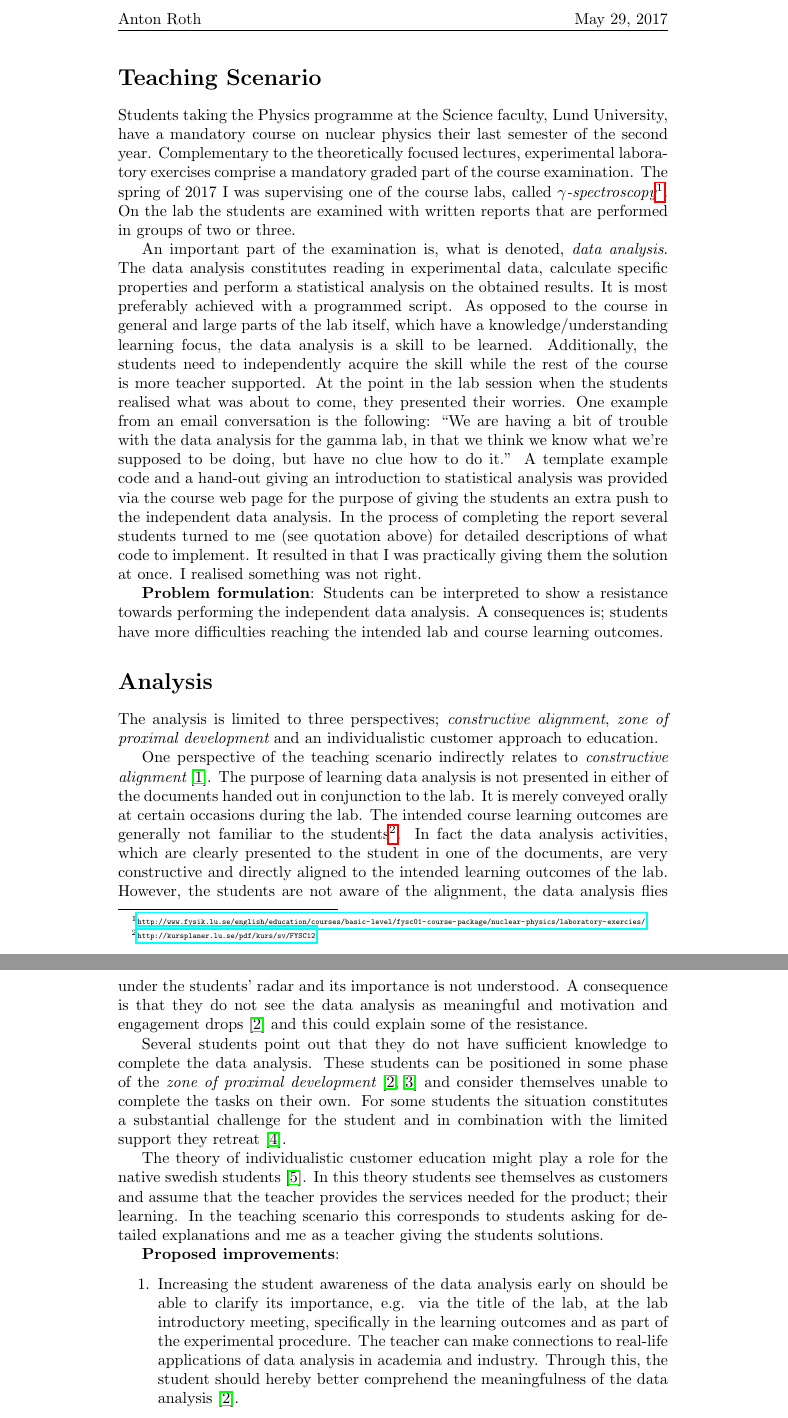
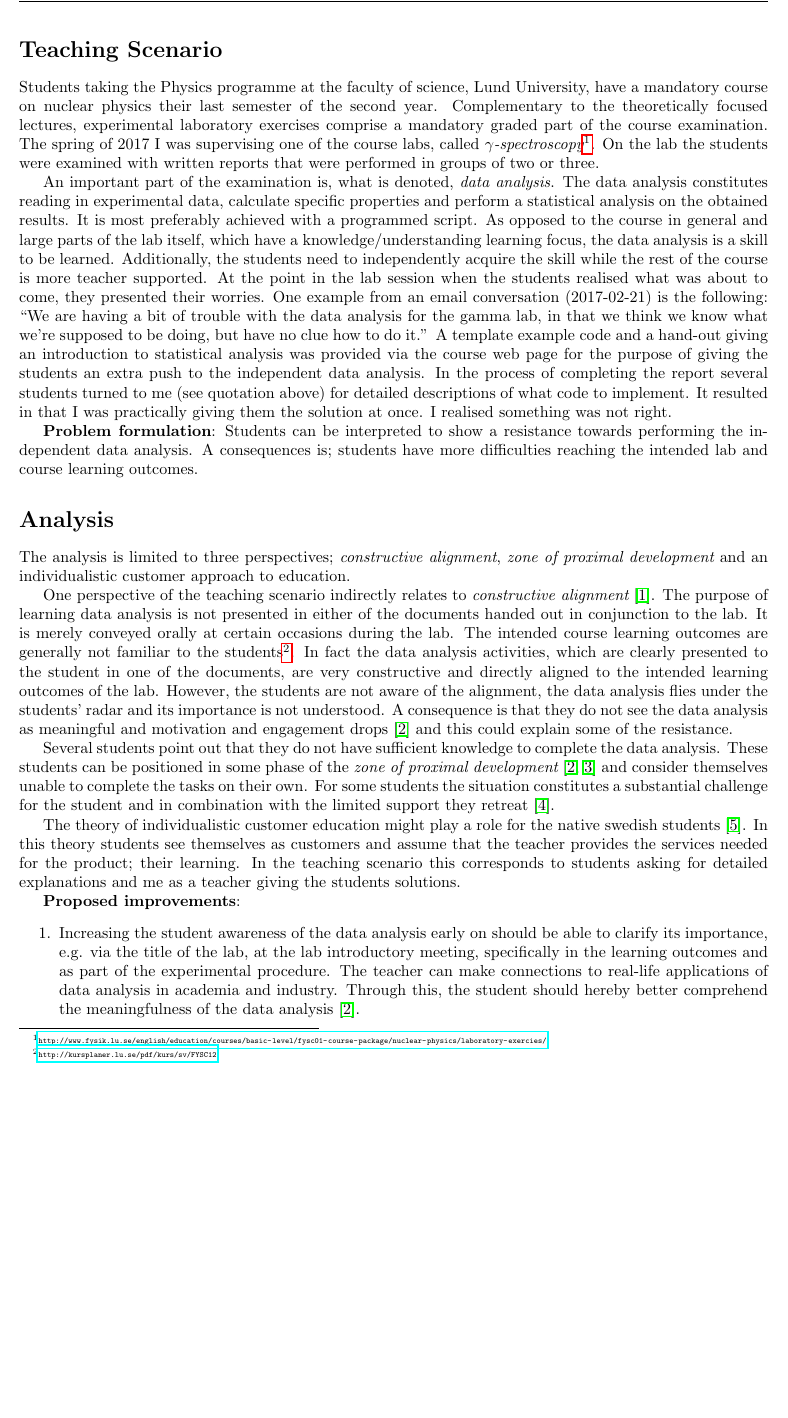
Before and after one commit to ASamarkRoth/Pedagogy, a LaTeX document (reflektionsuppgift/main.tex): two parts of pages 1 and 2 of 2 before the commit and part of page 1 of 2 after it, the two joined at a grey line, cut at the place of the change, the shorter picture padded with empty space. Compiled offline with pdfLaTeX.

Commit message:
Before first draft seminar of reflektionsuppgift.

```diff
--- a/reflektionsuppgift/main.tex
+++ b/reflektionsuppgift/main.tex
@@ -1,4 +1,5 @@
 \documentclass[]{article}
+\usepackage[left=2.2cm, right=3.5cm, margin=2.54cm]{geometry} %left=2.2cm,right=3.5cm, margin=2.54cm,
 \usepackage{float}
 \usepackage{graphicx}
 \usepackage[]{subcaption}
@@ -35,12 +36,12 @@
 %\maketitle
 
 \section*{Teaching Scenario}
-Students taking the Physics programme at the Science faculty, Lund University, have a mandatory course on nuclear physics their last semester of the second year.
+Students taking the Physics programme at the faculty of science, Lund University, have a mandatory course on nuclear physics their last semester of the second year.
 Complementary to the theoretically focused lectures, experimental laboratory exercises comprise a mandatory graded part of the course examination.
 The spring of 2017 I was supervising one of the course labs, called {\it $\gamma$-spectroscopy}\footnote{\url{http://www.fysik.lu.se/english/education/courses/basic-level/fysc01-course-package/nuclear-physics/laboratory-exercies/}}.
 %This is a full-day lab which deals with the theory of detection of $\gamma$ rays before lunch and experimental measurements after lunch which aim to demonstrate important nuclear physics phenomena.
 %All in all, mixed passive and active learning through the day.
-On the lab the students are examined with written reports that are performed in groups of two or three.
+On the lab the students were examined with written reports that were performed in groups of two or three.
 
 An important part of the examination is, what is denoted, {\it data analysis}.
 The data analysis constitutes reading in experimental data, calculate specific properties and perform a statistical analysis on the obtained results.
@@ -48,7 +49,7 @@ It is most preferably achieved with a programmed script.
 As opposed to the course in general and large parts of the lab itself, which have a knowledge/understanding learning focus, the data analysis is a skill to be learned.
 Additionally, the students need to independently acquire the skill while the rest of the course is more teacher supported.
 At the point in the lab session when the students realised what was about to come, they presented their worries.
-One example from an email conversation is the following: ``We are having a bit of trouble with the data analysis for the gamma lab, in that we think we know what we're supposed to be doing, but have no clue how to do it.''
+One example from an email conversation (2017-02-21) is the following: ``We are having a bit of trouble with the data analysis for the gamma lab, in that we think we know what we're supposed to be doing, but have no clue how to do it.''
 %It is pointed out that they lack programming skills and basic knowledge of statistics.
 A template example code and a hand-out giving an introduction to statistical analysis was provided via the course web page for the purpose of giving the students an extra push to the independent data analysis.
 In the process of completing the report several students turned to me (see quotation above) for detailed descriptions of what code to implement.
```
Also changed, not shown: lecture_notes.md (+1 -0 lines), lecture_notes.pdf, reflektionsuppgift/main.pdf, 2 other files.
